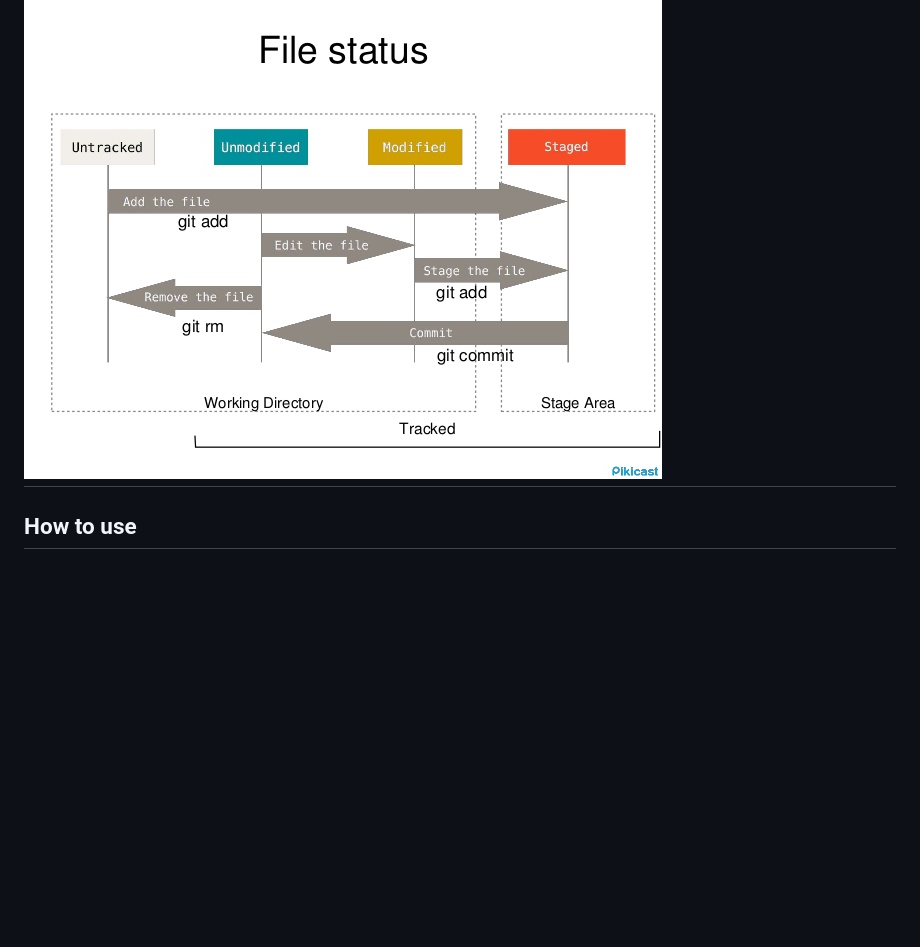
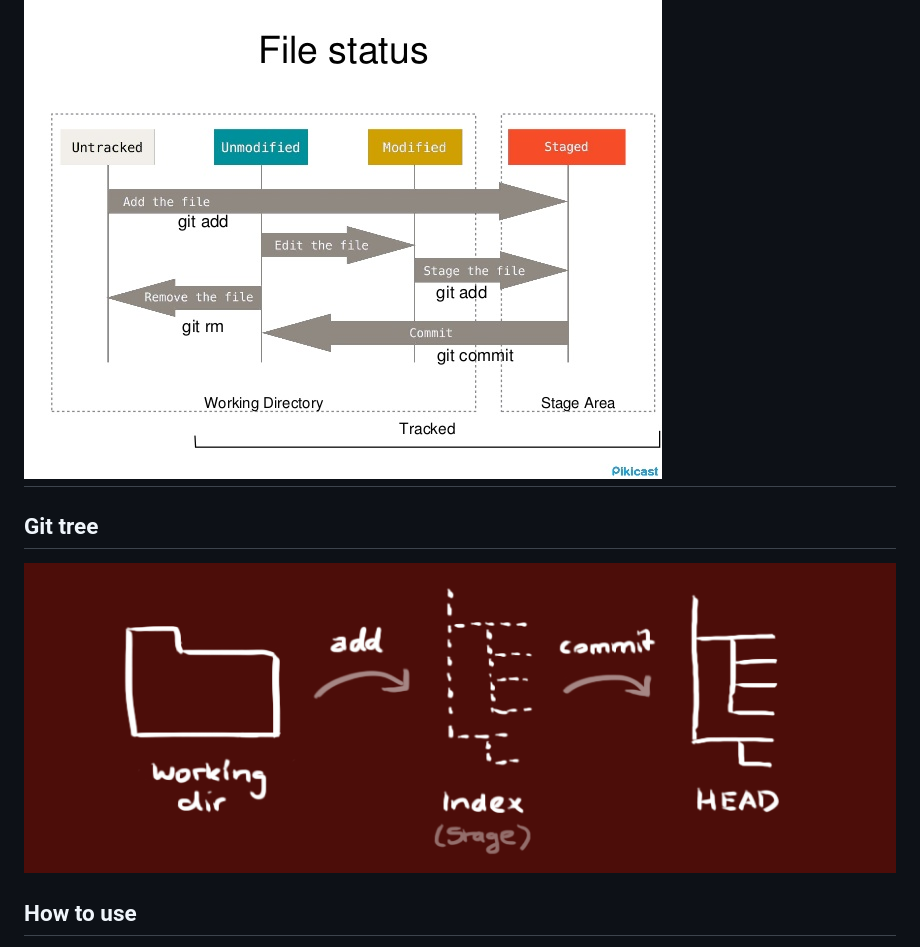
Before and after one commit to itbakery/training, a Markdown page: vagrant/vagrant.md, the part around the change. Rendered like a GitHub page; pictures changed too: vagrant/images/trees.png (added); blank space fills up the shorter version.

```diff
--- a/vagrant/vagrant.md
+++ b/vagrant/vagrant.md
@@ -42,6 +42,8 @@ git1]$ git add file1.txt
 ## Git state
 ![stage](images/git-tutorial.jpg)
 ---
+## Git tree
+![tree](images/trees.png)
 ## How to use
 - Create Project directory
 - Create Vagrantfile inside project folder
```
